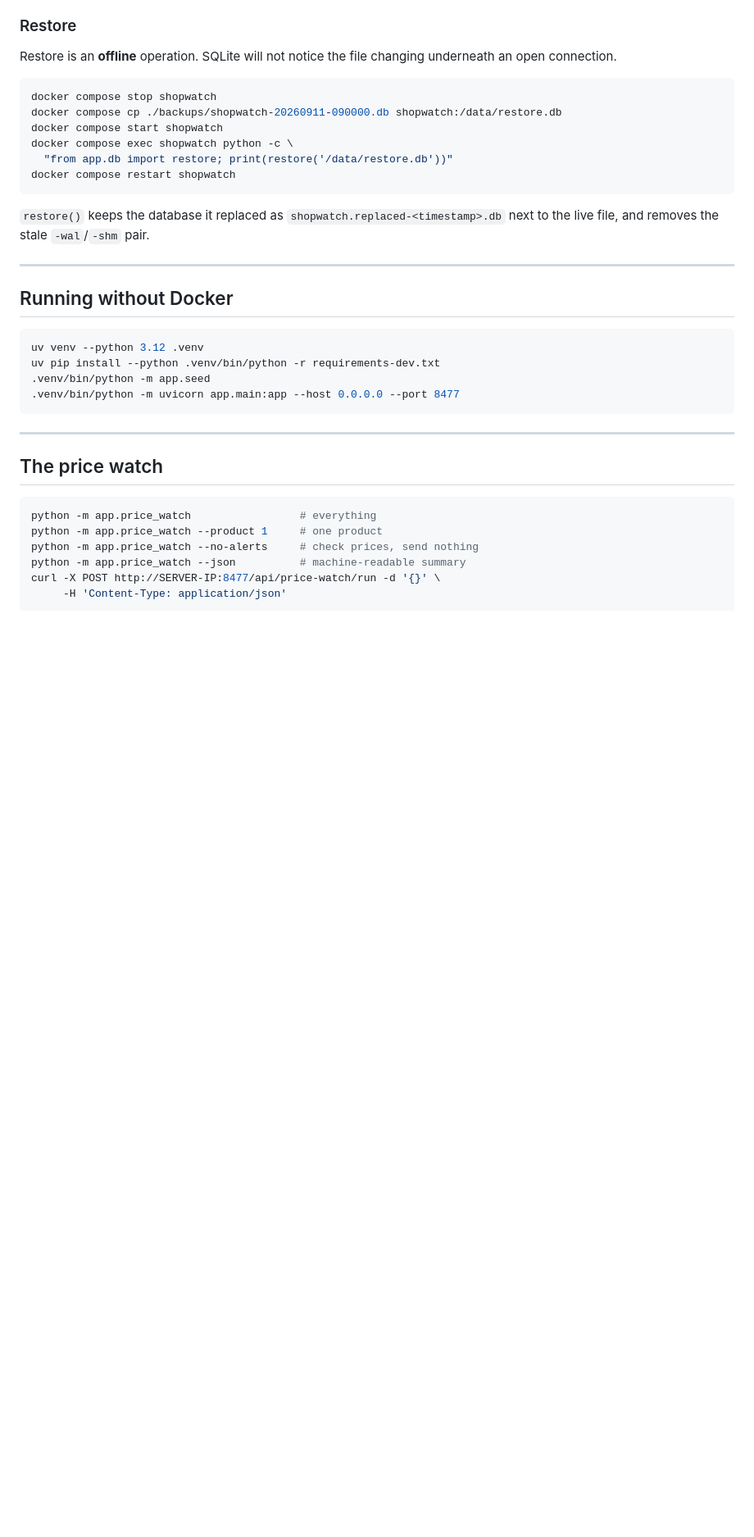
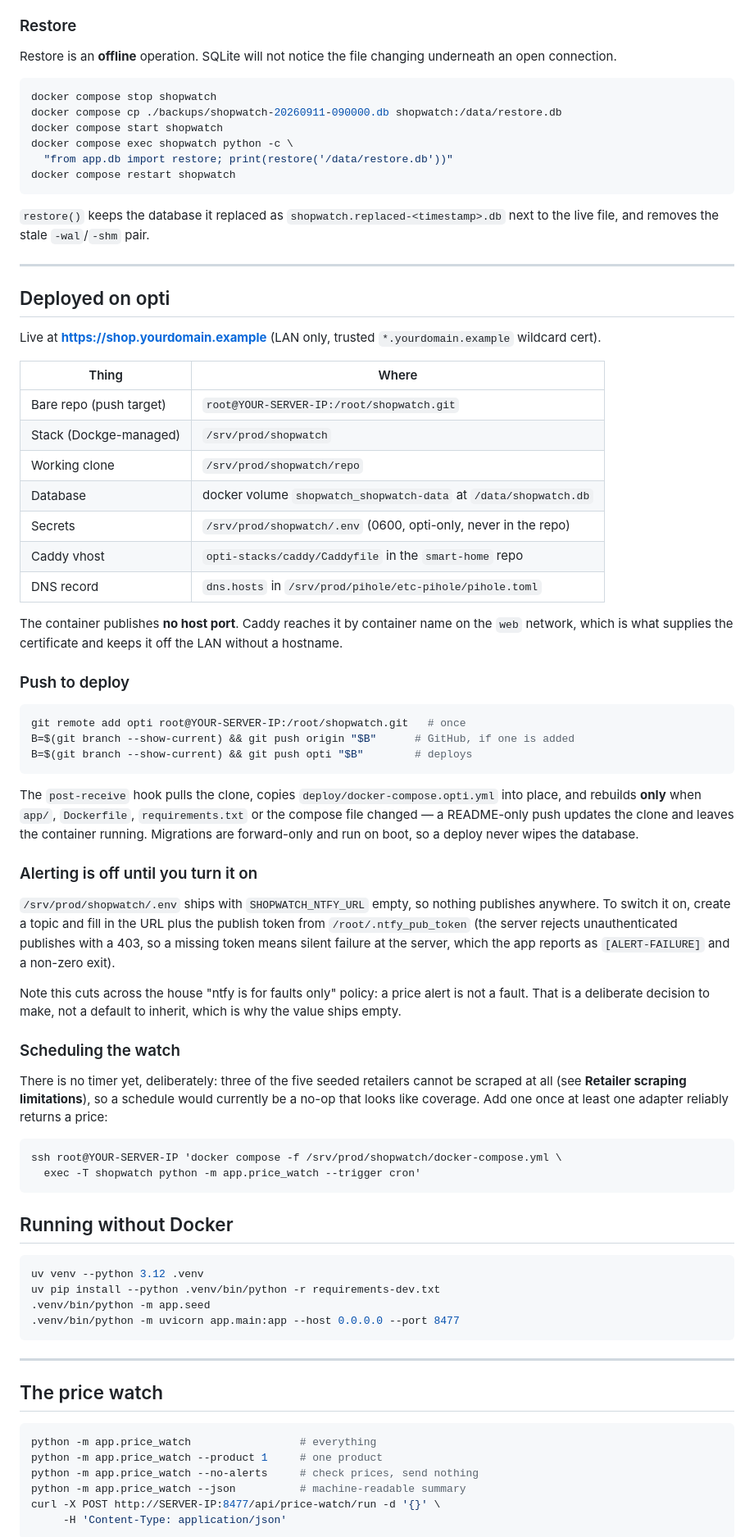
Before and after one commit to rodlunt/shopwatch, a Markdown page: README.md, the part around the change. Shown at 82% size. Rendered like a GitHub page; blank space fills up the shorter version.

Commit message:
docs: record the opti deployment, push-to-deploy and why alerting ships off
Also states why there is no watch timer yet: three of the five retailers
cannot be scraped, so a schedule would be a no-op that looks like coverage.

````diff
--- a/README.md
+++ b/README.md
@@ -148,6 +148,60 @@ docker compose restart shopwatch
 the live file, and removes the stale `-wal`/`-shm` pair.
 
 ---
+
+## Deployed on opti
+
+Live at **https://shop.yourdomain.example** (LAN only, trusted `*.yourdomain.example` wildcard cert).
+
+| Thing | Where |
+|---|---|
+| Bare repo (push target) | `root@YOUR-SERVER-IP:/root/shopwatch.git` |
+| Stack (Dockge-managed) | `/srv/prod/shopwatch` |
+| Working clone | `/srv/prod/shopwatch/repo` |
+| Database | docker volume `shopwatch_shopwatch-data` at `/data/shopwatch.db` |
+| Secrets | `/srv/prod/shopwatch/.env` (0600, opti-only, never in the repo) |
+| Caddy vhost | `opti-stacks/caddy/Caddyfile` in the `smart-home` repo |
+| DNS record | `dns.hosts` in `/srv/prod/pihole/etc-pihole/pihole.toml` |
+
+The container publishes **no host port**. Caddy reaches it by container name on the `web`
+network, which is what supplies the certificate and keeps it off the LAN without a
+hostname.
+
+### Push to deploy
+
+```bash
+git remote add opti root@YOUR-SERVER-IP:/root/shopwatch.git   # once
+B=$(git branch --show-current) && git push origin "$B"      # GitHub, if one is added
+B=$(git branch --show-current) && git push opti "$B"        # deploys
+```
+
+The `post-receive` hook pulls the clone, copies `deploy/docker-compose.opti.yml` into
+place, and rebuilds **only** when `app/`, `Dockerfile`, `requirements.txt` or the compose
+file changed — a README-only push updates the clone and leaves the container running.
+Migrations are forward-only and run on boot, so a deploy never wipes the database.
+
+### Alerting is off until you turn it on
+
+`/srv/prod/shopwatch/.env` ships with `SHOPWATCH_NTFY_URL` empty, so nothing publishes
+anywhere. To switch it on, create a topic and fill in the URL plus the publish token from
+`/root/.ntfy_pub_token` (the server rejects unauthenticated publishes with a 403, so a
+missing token means silent failure at the server, which the app reports as
+`[ALERT-FAILURE]` and a non-zero exit).
+
+Note this cuts across the house "ntfy is for faults only" policy: a price alert is not a
+fault. That is a deliberate decision to make, not a default to inherit, which is why the
+value ships empty.
+
+### Scheduling the watch
+
+There is no timer yet, deliberately: three of the five seeded retailers cannot be scraped
+at all (see **Retailer scraping limitations**), so a schedule would currently be a no-op
+that looks like coverage. Add one once at least one adapter reliably returns a price:
+
+```bash
+ssh root@YOUR-SERVER-IP 'docker compose -f /srv/prod/shopwatch/docker-compose.yml \
+  exec -T shopwatch python -m app.price_watch --trigger cron'
+```
 
 ## Running without Docker
 
````
